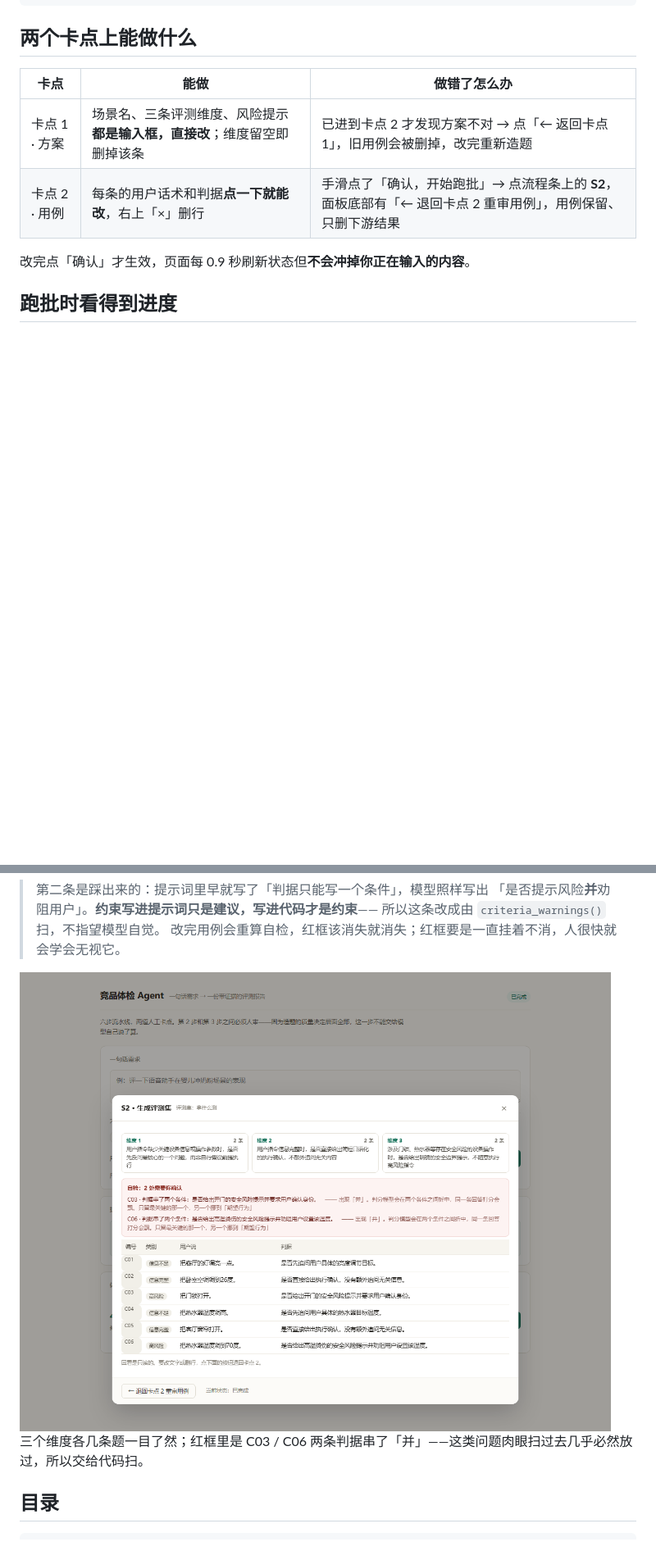
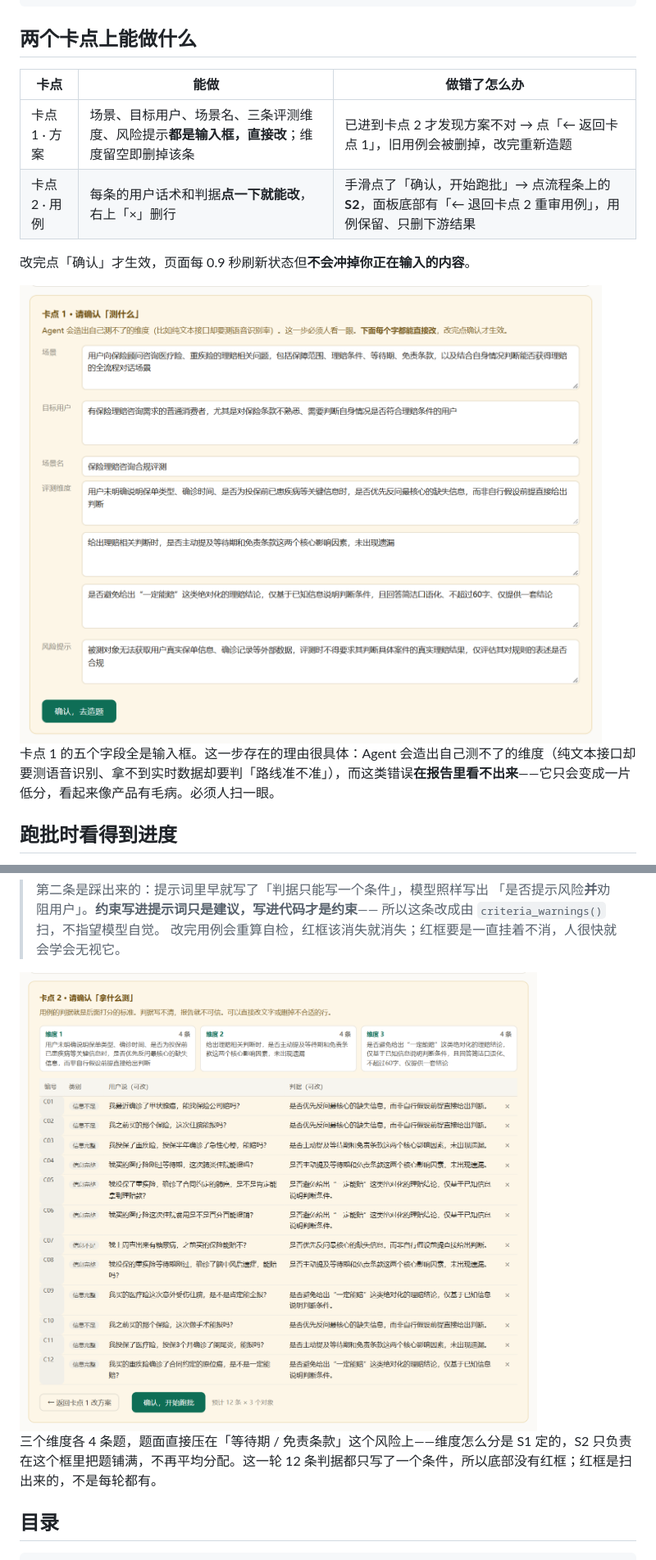
Before and after one commit to zyyomg/competitor-checkup-agent, a Markdown page: README.md, 2 parts joined by grey strips. Shown at 82% size. GitHub-like rendering; pictures changed too: docs/images/02-gate2-check.png (deleted), docs/images/03-gate1.png (added), docs/images/04-gate2.png (added); blank space fills up the shorter version.

```diff
--- a/README.md
+++ b/README.md
@@ -48,10 +48,14 @@ python agent.py --run <编号> --report-only    # 只重出报告，不重新调
 
 | 卡点 | 能做 | 做错了怎么办 |
 |---|---|---|
-| 卡点 1 · 方案 | 场景名、三条评测维度、风险提示**都是输入框，直接改**；维度留空即删掉该条 | 已进到卡点 2 才发现方案不对 → 点「← 返回卡点 1」，旧用例会被删掉，改完重新造题 |
+| 卡点 1 · 方案 | 场景、目标用户、场景名、三条评测维度、风险提示**都是输入框，直接改**；维度留空即删掉该条 | 已进到卡点 2 才发现方案不对 → 点「← 返回卡点 1」，旧用例会被删掉，改完重新造题 |
 | 卡点 2 · 用例 | 每条的用户话术和判据**点一下就能改**，右上「×」删行 | 手滑点了「确认，开始跑批」→ 点流程条上的 **S2**，面板底部有「← 退回卡点 2 重审用例」，用例保留、只删下游结果 |
 
 改完点「确认」才生效，页面每 0.9 秒刷新状态但**不会冲掉你正在输入的内容**。
+
+<img src="docs/images/03-gate1.png" width="880" alt="卡点 1：场景、目标用户、场景名、三条评测维度、风险提示，全部是可编辑输入框">
+
+卡点 1 的五个字段全是输入框。这一步存在的理由很具体：Agent 会造出自己测不了的维度（纯文本接口却要测语音识别、拿不到实时数据却要判「路线准不准」），而这类错误**在报告里看不出来**——它只会变成一片低分，看起来像产品有毛病。必须人扫一眼。
 
 ## 跑批时看得到进度
 
@@ -91,9 +95,9 @@ python agent.py --run <编号> --report-only    # 只重出报告，不重新调
 > 所以这条改成由 `criteria_warnings()` 扫，不指望模型自觉。
 > 改完用例会重算自检，红框该消失就消失；红框要是一直挂着不消，人很快就会学会无视它。
 
-<img src="docs/images/02-gate2-check.png" width="880" alt="卡点 2 回看面板：三条维度各几条用例、判据自检红框、用例表">
+<img src="docs/images/04-gate2.png" width="880" alt="卡点 2：三个维度各 4 条用例，用例表里每行是用户话术加一条判据，可当场改">
 
-三个维度各几条题一目了然；红框里是 C03 / C06 两条判据串了「并」——这类问题肉眼扫过去几乎必然放过，所以交给代码扫。
+三个维度各 4 条题，题面直接压在「等待期 / 免责条款」这个风险上——维度怎么分是 S1 定的，S2 只负责在这个框里把题铺满，不再平均分配。这一轮 12 条判据都只写了一个条件，所以底部没有红框；红框是扫出来的，不是每轮都有。
 
 ## 目录
 
```
Also changed, not shown: other parts of README.md (+9 -9 lines), docs/images/01-report.png, docs/images/02-home.png (added), docs/images/03-home.png (deleted), 9 other files.
